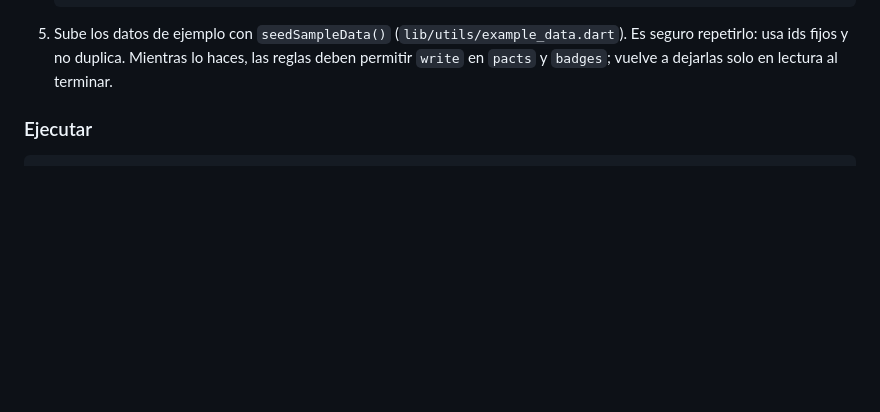
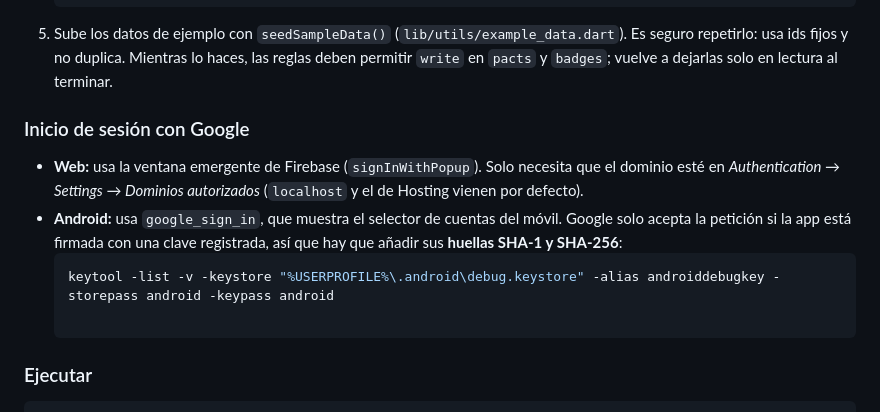
Before and after one commit to Aitoorchs7/codo, a Markdown page: README.md, the part around the change. GitHub-like rendering; blank space fills up the shorter version.

Commit message:
docs(readme): inicio de sesión con Google, huellas SHA y cliente OAuth

````diff
--- a/README.md
+++ b/README.md
@@ -158,6 +158,11 @@ La app necesita dos ficheros que **no están en el repositorio** (ver la tabla d
    flutterfire configure
    ```
 5. Sube los datos de ejemplo con `seedSampleData()` (`lib/utils/example_data.dart`). Es seguro repetirlo: usa ids fijos y no duplica. Mientras lo haces, las reglas deben permitir `write` en `pacts` y `badges`; vuelve a dejarlas solo en lectura al terminar.
+### Inicio de sesión con Google
+- **Web:** usa la ventana emergente de Firebase (`signInWithPopup`). Solo necesita que el dominio esté en *Authentication → Settings → Dominios autorizados* (`localhost` y el de Hosting vienen por defecto).
+- **Android:** usa `google_sign_in`, que muestra el selector de cuentas del móvil. Google solo acepta la petición si la app está firmada con una clave registrada, así que hay que añadir sus **huellas SHA-1 y SHA-256**:
+  ```bash
+  keytool -list -v -keystore "%USERPROFILE%\.android\debug.keystore" -alias androiddebugkey -storepass android -keypass android
 
 ### Ejecutar
 ```bash
````
